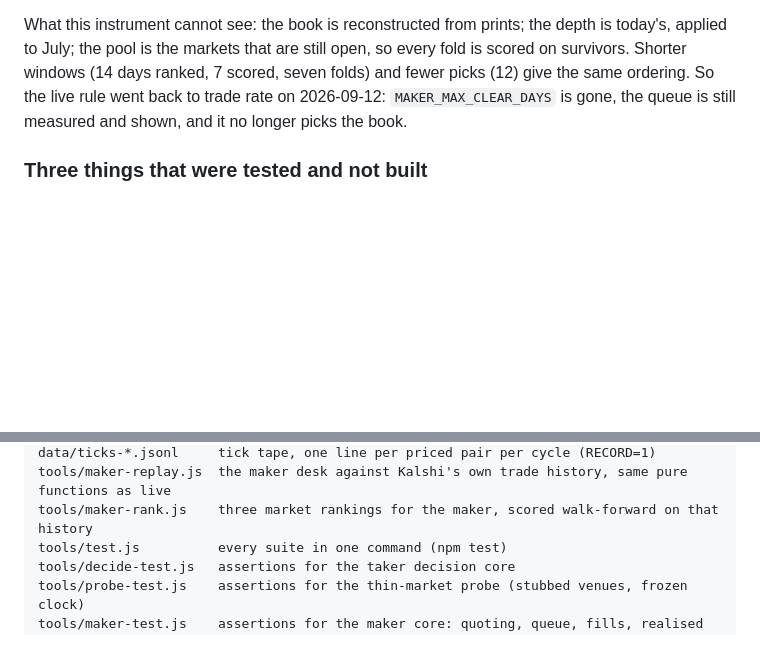
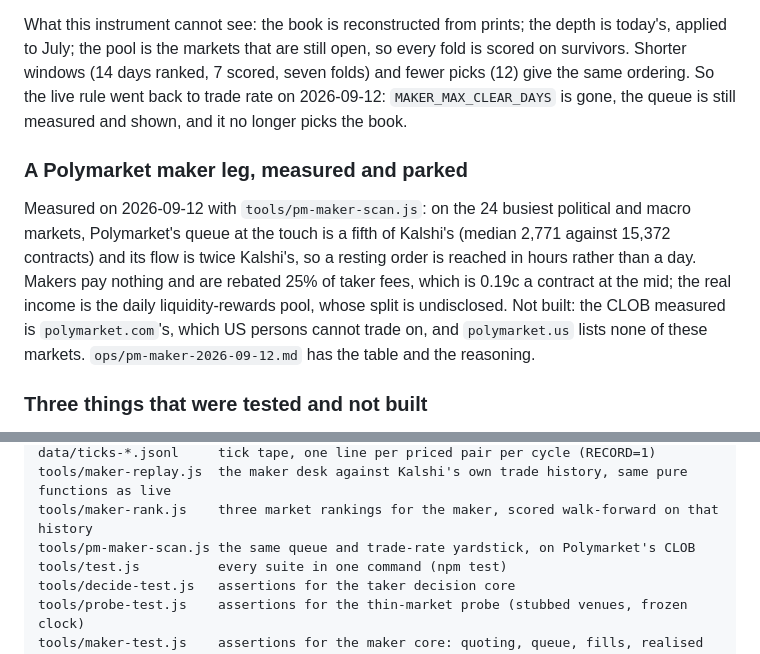
Before and after one commit to evankaplan6-hub/Hexagon, a Markdown page: README.md, 2 parts joined by grey strips. GitHub-like rendering; blank space fills up the shorter version.

Commit message:
Polymarket's queue is a fifth of Kalshi's, and there is no way to trade it from here
Co-Authored-By: Claude Fable 5.1 <noreply@anthropic.com>

```diff
--- a/README.md
+++ b/README.md
@@ -364,6 +364,16 @@ survivors. Shorter windows (14 days ranked, 7 scored, seven folds) and fewer pic
 same ordering. So the live rule went back to trade rate on 2026-09-12: `MAKER_MAX_CLEAR_DAYS` is
 gone, the queue is still measured and shown, and it no longer picks the book.
 
+### A Polymarket maker leg, measured and parked
+
+Measured on 2026-09-12 with `tools/pm-maker-scan.js`: on the 24 busiest political and macro
+markets, Polymarket's queue at the touch is a fifth of Kalshi's (median 2,771 against 15,372
+contracts) and its flow is twice Kalshi's, so a resting order is reached in hours rather than a
+day. Makers pay nothing and are rebated 25% of taker fees, which is 0.19c a contract at the mid;
+the real income is the daily liquidity-rewards pool, whose split is undisclosed. Not built: the
+CLOB measured is `polymarket.com`'s, which US persons cannot trade on, and `polymarket.us` lists
+none of these markets. `ops/pm-maker-2026-09-12.md` has the table and the reasoning.
+
 ### Three things that were tested and not built
 
 **Inventory skew.** The desk rests at the touch on both sides and only withdraws a side at the cap.
@@ -456,6 +466,7 @@ data/state.json        persisted account (created on first run)
 data/ticks-*.jsonl     tick tape, one line per priced pair per cycle (RECORD=1)
 tools/maker-replay.js  the maker desk against Kalshi's own trade history, same pure functions as live
 tools/maker-rank.js    three market rankings for the maker, scored walk-forward on that history
+tools/pm-maker-scan.js the same queue and trade-rate yardstick, on Polymarket's CLOB
 tools/test.js          every suite in one command (npm test)
 tools/decide-test.js   assertions for the taker decision core
 tools/probe-test.js    assertions for the thin-market probe (stubbed venues, frozen clock)
```
Also changed, not shown: CLAUDE.md (+2 -1 lines), ops/pm-maker-2026-09-12.md (added, +68 -0 lines).
